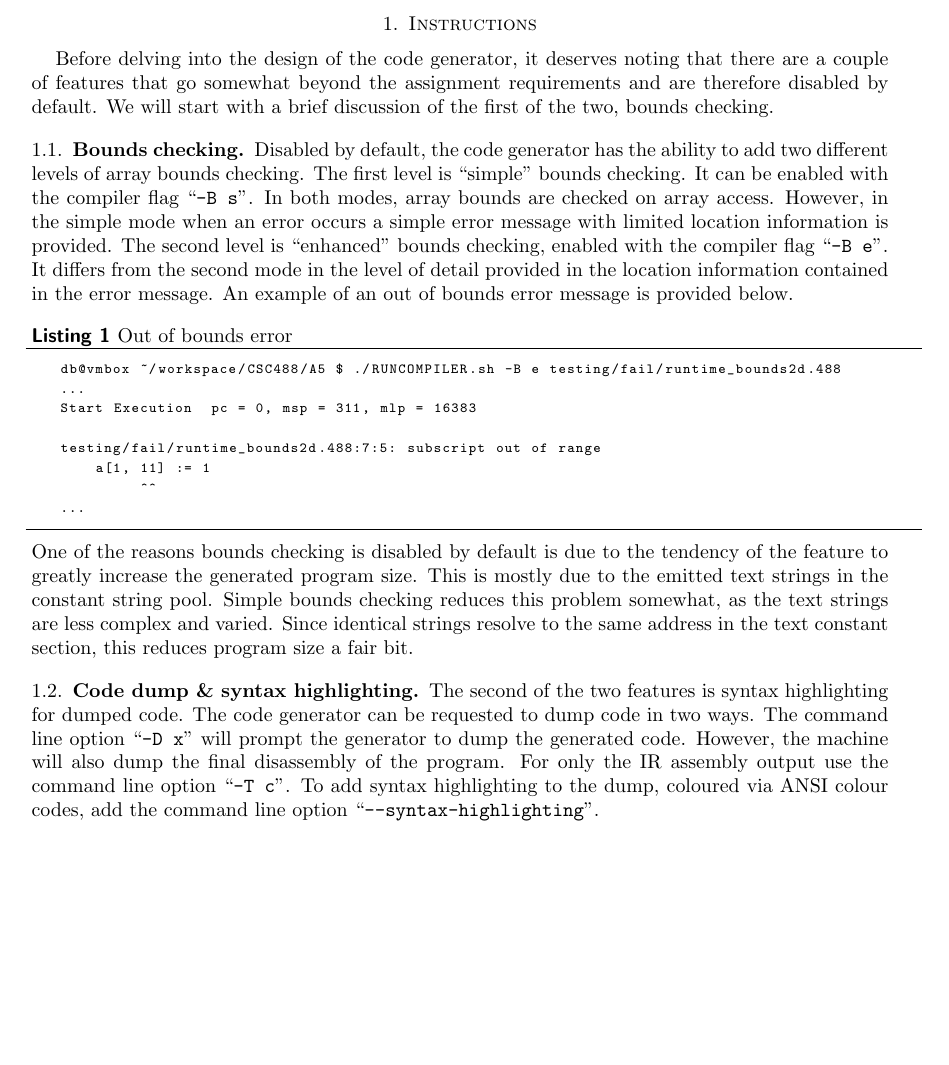
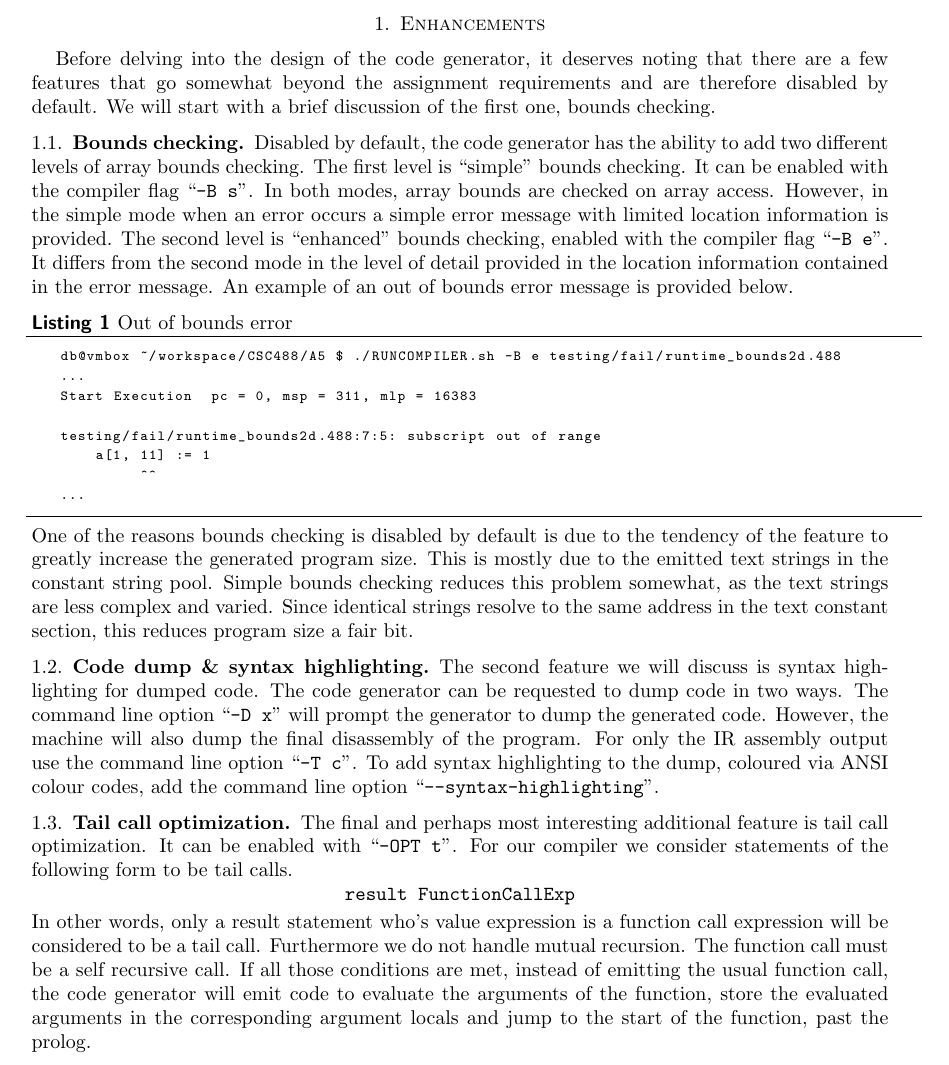
Before and after one commit to d-b/CSC488, a LaTeX paper (A5/doc/CODEGEN.tex): part of page 2 of 5, cut at the place of the change, the shorter picture padded with empty space. Compiled offline with pdfLaTeX.

Commit message:
added TCO to CODEGEN doc

```diff
--- a/A5/doc/CODEGEN.tex
+++ b/A5/doc/CODEGEN.tex
@@ -81,10 +81,10 @@
 \end{titlepage}
 % ----------------------------------------------------------------
 
-\section{Instructions}
-Before delving into the design of the code generator, it deserves noting that there are a couple of
+\section{Enhancements}
+Before delving into the design of the code generator, it deserves noting that there are a few
 features that go somewhat beyond the assignment requirements and are therefore disabled by default.
-We will start with a brief discussion of the first of the two, bounds checking.
+We will start with a brief discussion of the first one, bounds checking.
 
 \subsection{Bounds checking}
 Disabled by default, the code generator has the ability to add two different levels of array bounds
@@ -111,12 +111,26 @@ less complex and varied. Since identical strings resolve to the same address in
 section, this reduces program size a fair bit.
 
 \subsection{Code dump \& syntax highlighting}
-The second of the two features is syntax highlighting for dumped code. The code generator can be
+The second feature we will discuss is syntax highlighting for dumped code. The code generator can be
 requested to dump code in two ways. The command line option ``\texttt{-D x}'' will prompt the
 generator to dump the generated code. However, the machine will also dump the final disassembly of
 the program. For only the IR assembly output use the command line option ``\texttt{-T c}''. To add
 syntax highlighting to the dump, coloured via ANSI colour codes, add the command line option
 ``\texttt{--syntax-highlighting}''.
+
+\subsection{Tail call optimization}
+The final and perhaps most interesting additional feature is tail call optimization. It can be
+enabled with ``\texttt{-OPT t}''. For our compiler we consider statements of the following form to
+be tail calls.
+\[\texttt{result FunctionCallExp}\]
+In other words, only a result statement who's value expression is a function call expression will be
+considered to be a tail call. Furthermore we do not handle mutual recursion. The function call must
+be a self recursive call. If all those conditions are met, instead of emitting the usual function
+call, the code generator will emit code to evaluate the arguments of the function, store the
+evaluated arguments in the corresponding argument locals and jump to the start of the function, past
+the prolog.
+
+\newpage
 
 \section{Design}
 \subsection{Overview}
```
Also changed, not shown: A5/doc/CODEGEN.pdf, A5/doc/CODEGEN.tex (4 more changed lines).
